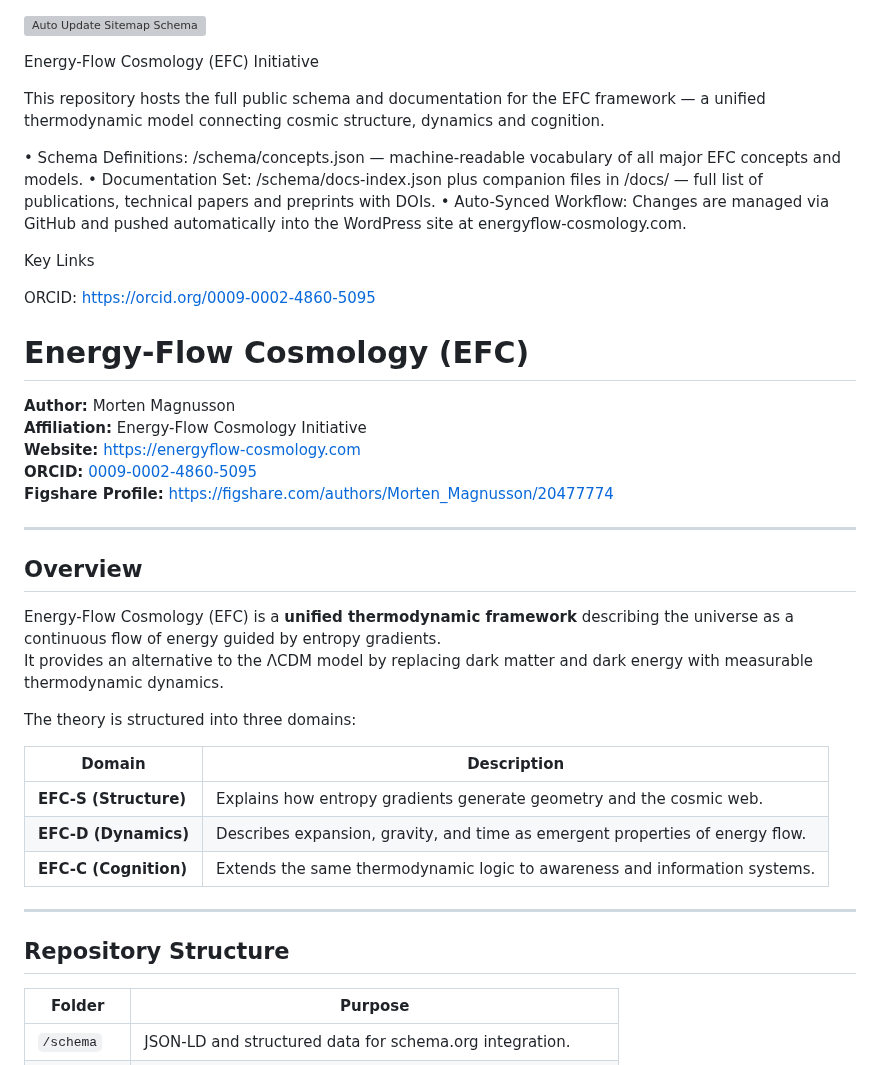
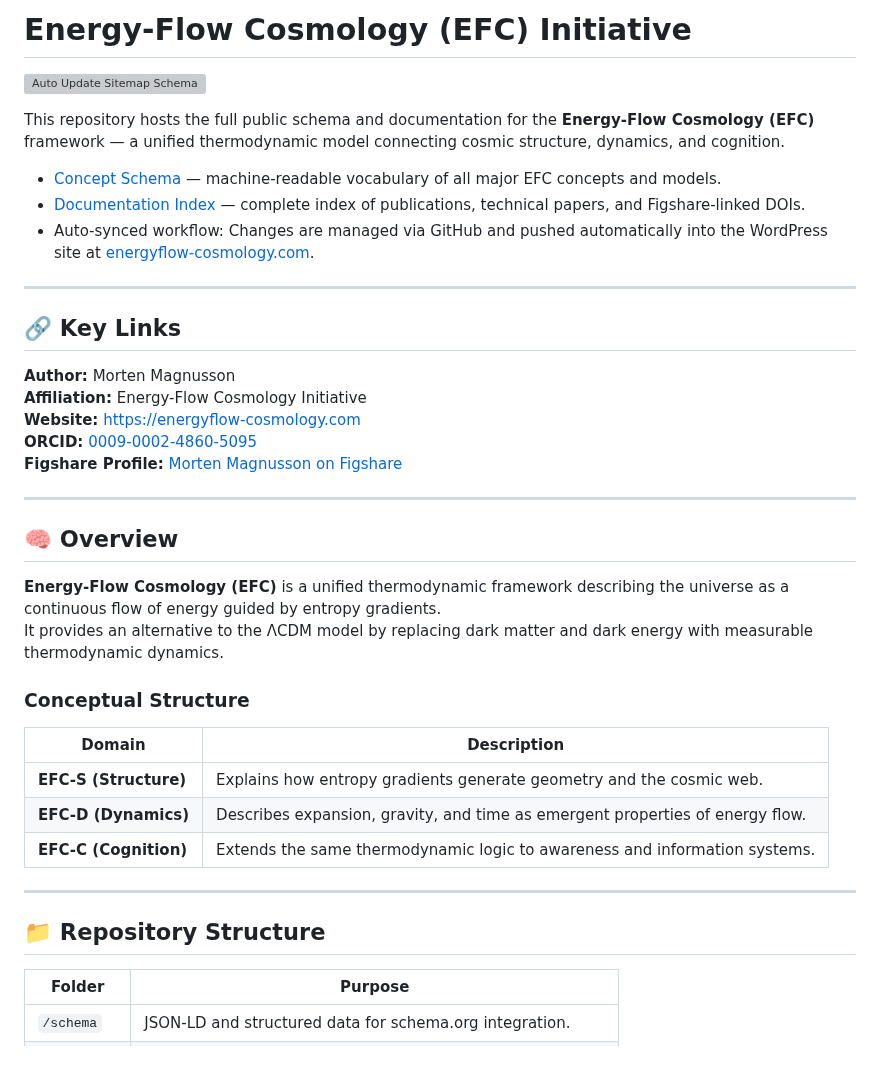
Before and after one commit to supertedai/energyflow-cosmology, a Markdown page: README.md, the part around one of its changes. GitHub-like rendering; grey boxes are pictures that could not be loaded.

```diff
--- a/README.md
+++ b/README.md
@@ -1,33 +1,30 @@
+# Energy-Flow Cosmology (EFC) Initiative
 ![Auto Update Sitemap Schema](https://github.com/supertedai/energyflow-cosmology/actions/workflows/update-schema.yml/badge.svg)
 
-Energy-Flow Cosmology (EFC) Initiative
+This repository hosts the full public schema and documentation for the **Energy-Flow Cosmology (EFC)** framework — a unified thermodynamic model connecting cosmic structure, dynamics, and cognition.
 
-This repository hosts the full public schema and documentation for the EFC framework — a unified thermodynamic model connecting cosmic structure, dynamics and cognition.
+- [Concept Schema](https://github.com/supertedai/energyflow-cosmology/blob/main/schema/concepts.json) — machine-readable vocabulary of all major EFC concepts and models.
+- [Documentation Index](https://github.com/supertedai/energyflow-cosmology/blob/main/schema/docs-index.json) — complete index of publications, technical papers, and Figshare-linked DOIs.
+- Auto-synced workflow: Changes are managed via GitHub and pushed automatically into the WordPress site at [energyflow-cosmology.com](https://energyflow-cosmology.com).
 
-• Schema Definitions: /schema/concepts.json — machine-readable vocabulary of all major EFC concepts and models.
-• Documentation Set: /schema/docs-index.json plus companion files in /docs/ — full list of publications, technical papers and preprints with DOIs.
-• Auto-Synced Workflow: Changes are managed via GitHub and pushed automatically into the WordPress site at energyflow-cosmology.com.
+---
 
-Key Links
-
-ORCID: https://orcid.org/0009-0002-4860-5095
-
-# Energy-Flow Cosmology (EFC)
+## 🔗 Key Links
 
 **Author:** Morten Magnusson
 **Affiliation:** Energy-Flow Cosmology Initiative
 **Website:** [https://energyflow-cosmology.com](https://energyflow-cosmology.com)
 **ORCID:** [0009-0002-4860-5095](https://orcid.org/0009-0002-4860-5095)
-**Figshare Profile:** [https://figshare.com/authors/Morten_Magnusson/20477774](https://figshare.com/authors/Morten_Magnusson/20477774)
+**Figshare Profile:** [Morten Magnusson on Figshare](https://figshare.com/authors/Morten_Magnusson/20477774)
 
 ---
 
-## Overview
+## 🧠 Overview
 
-Energy-Flow Cosmology (EFC) is a **unified thermodynamic framework** describing the universe as a continuous flow of energy guided by entropy gradients.
+**Energy-Flow Cosmology (EFC)** is a unified thermodynamic framework describing the universe as a continuous flow of energy guided by entropy gradients.
 It provides an alternative to the ΛCDM model by replacing dark matter and dark energy with measurable thermodynamic dynamics.
 
-The theory is structured into three domains:
+### Conceptual Structure
 
 | Domain | Description |
 |--------|--------------|
@@ -37,7 +34,7 @@ The theory is structured into three domains:
 
 ---
 
-## Repository Structure
+## 📁 Repository Structure
 
 | Folder | Purpose |
 |--------|----------|
```
Also changed, not shown: other parts of README.md (+15 -30 lines).
